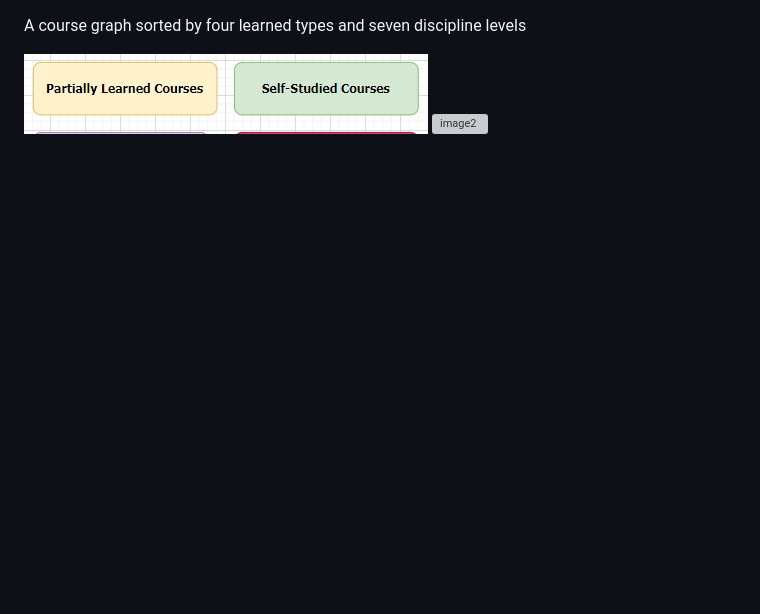
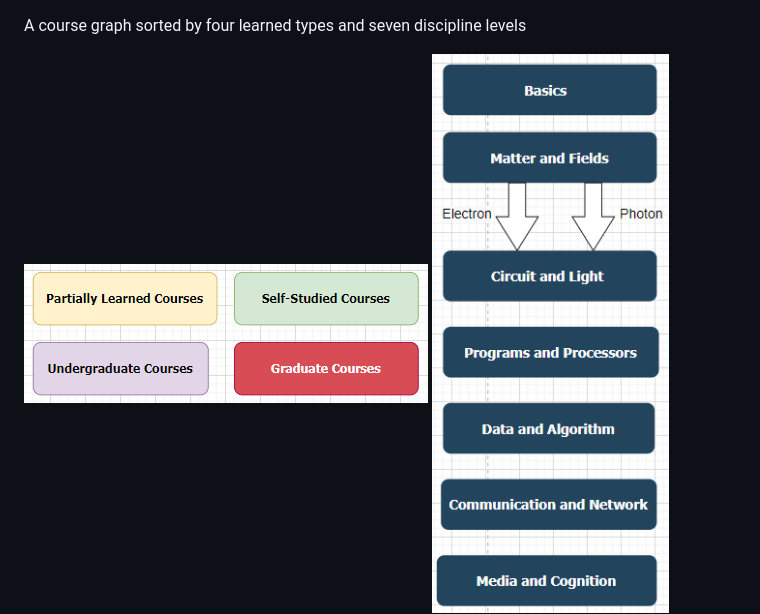
Before and after one commit to MultiNet02/A-Growing-Graph, a Markdown page: README.md, the part around the change. Drawn GitHub-style; blank space fills up the shorter version; grey boxes are pictures that could not be loaded.

```diff
--- a/README.md
+++ b/README.md
@@ -1,7 +1,7 @@
 A course graph sorted by four learned types and seven discipline levels
 
 ![image1](/Legend1.PNG)
-![image2](/Ledend2.PNG)
+![image2](/Legend2.PNG)
 <!--
 math1:Calculus，math2:Linear Algebra and Analytic Geometry，math3:Probability theory and mathematical statistics，math4:Complex Function and Integral Transformation，math5:Equations of Mathematics and Physics,math6:Mathematical Methods in Finance,
 phys1:College Physics，phys3:ATOMIC PHYSICS，phys2:Quantum Mechanics，phys4:Thermo Dynamics and Statistic Physics，phys5:Principle of Laser,phys6:Introduction to Quantum Compution,phys7:Applied Optics, phy8:Physics Optics,
```
